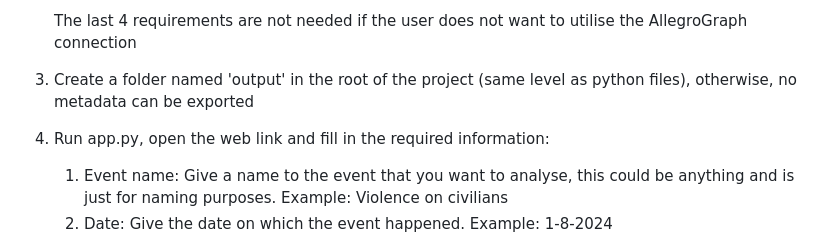
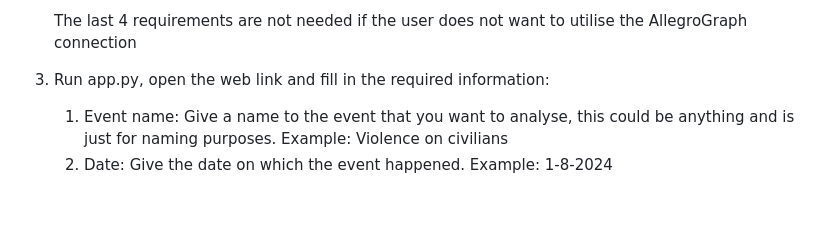
Before and after one commit to Liamvd/DATUM, a Markdown page: README.md, the part around the change. Drawn GitHub-style; blank space fills up the shorter version.

```diff
--- a/README.md
+++ b/README.md
@@ -45,8 +45,7 @@ Be aware that it is necessary to first convert the output to the rdf format in o
    5. ag_repo: name of the repository in AllegroGraph to which the rdf needs to be sent
 
    The last 4 requirements are not needed if the user does not want to utilise the AllegroGraph connection
-3. Create a folder named 'output' in the root of the project (same level as python files), otherwise, no metadata can be exported
-4. Run app.py, open the web link and fill in the required information:
+3. Run app.py, open the web link and fill in the required information:
    1. Event name: Give a name to the event that you want to analyse, this could be anything and is just for naming purposes. Example: Violence on civilians
    2. Date: Give the date on which the event happened. Example: 1-8-2024
    3. Country: Give the country name where the event happened. Example: Sudan
```
